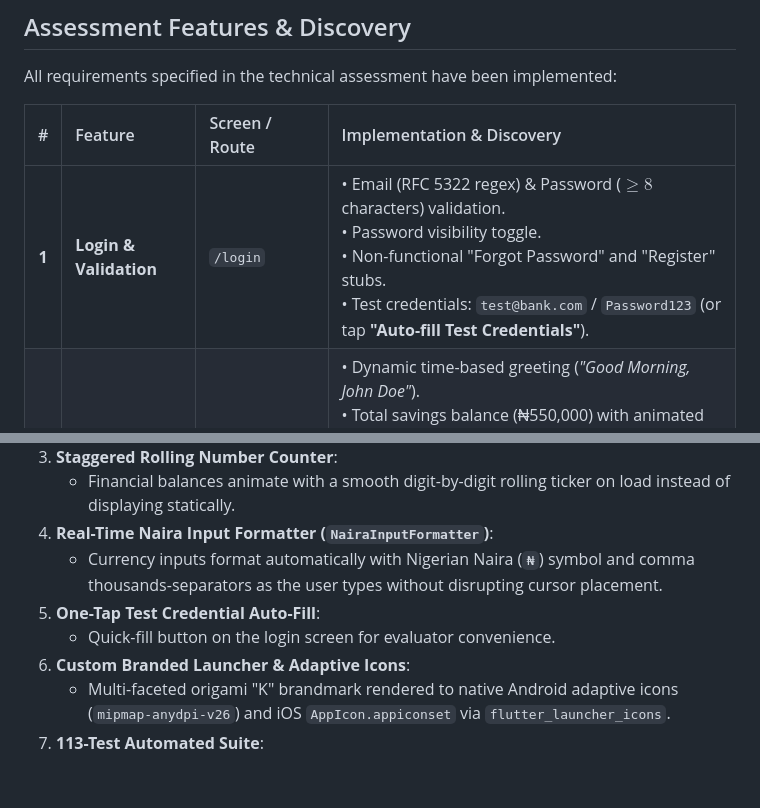
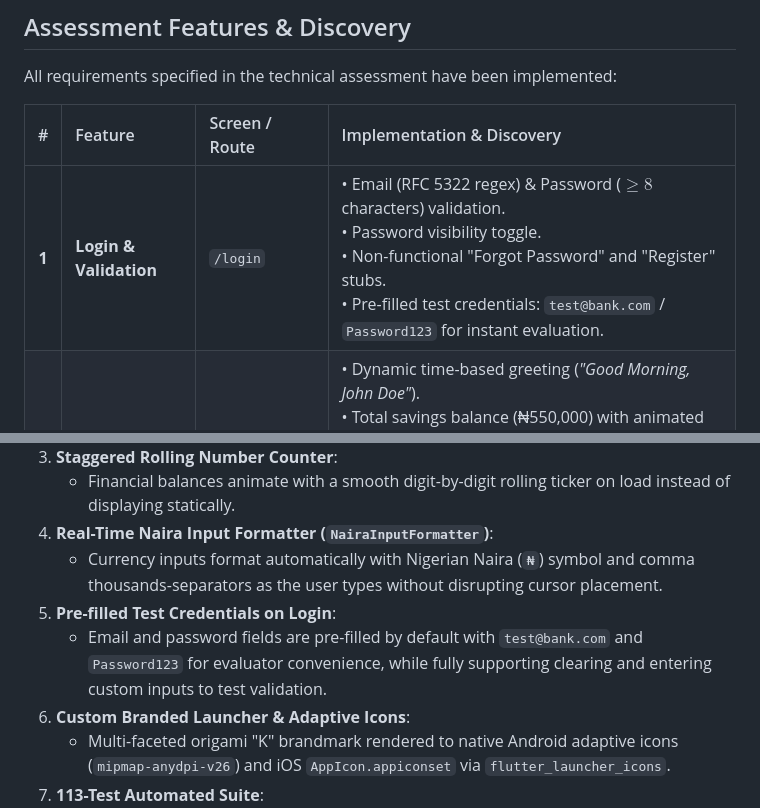
Before and after one commit to krysnkem/koins_bank_savings_app, a Markdown page: README.md, 2 parts joined by grey strips. GitHub-like rendering; blank space fills up the shorter version.

Commit message:
docs: fix login description to pre-filled test credentials

```diff
--- a/README.md
+++ b/README.md
@@ -76,7 +76,7 @@ All requirements specified in the technical assessment have been implemented:
 
 | # | Feature | Screen / Route | Implementation & Discovery |
 | :-: | :--- | :--- | :--- |
-| **1** | **Login & Validation** | `/login` | • Email (RFC 5322 regex) & Password ($\ge 8$ characters) validation.<br>• Password visibility toggle.<br>• Non-functional "Forgot Password" and "Register" stubs.<br>• Test credentials: `test@bank.com` / `Password123` (or tap **"Auto-fill Test Credentials"**). |
+| **1** | **Login & Validation** | `/login` | • Email (RFC 5322 regex) & Password ($\ge 8$ characters) validation.<br>• Password visibility toggle.<br>• Non-functional "Forgot Password" and "Register" stubs.<br>• Pre-filled test credentials: `test@bank.com` / `Password123` for instant evaluation. |
 | **2** | **Financial Dashboard** | `/dashboard` | • Dynamic time-based greeting (*"Good Morning, John Doe"*).<br>• Total savings balance (₦550,000) with animated rolling counter.<br>• Quick action cards (*"Create Savings"*, *"View Products"*).<br>• 3 recent savings plans with progress and contribution details. |
 | **3** | **Savings Products** | `/products` | • 4 tiered products (*Target Savings*, *Fixed Deposit*, *Education Savings*, *Vacation Savings*).<br>• 8% to 18% p.a. interest rates, tenures, short descriptions, and "View Details" CTA. |
 | **4** | **Product Details** | `/product/:id` | • Minimum deposit (₦5,000), interest rate, duration, and direct *"Create Savings Plan"* CTA. |
@@ -101,8 +101,8 @@ Beyond baseline requirements, the following enhancements were implemented to pro
    - Financial balances animate with a smooth digit-by-digit rolling ticker on load instead of displaying statically.
 4. **Real-Time Naira Input Formatter (`NairaInputFormatter`)**:
    - Currency inputs format automatically with Nigerian Naira (`₦`) symbol and comma thousands-separators as the user types without disrupting cursor placement.
-5. **One-Tap Test Credential Auto-Fill**:
-   - Quick-fill button on the login screen for evaluator convenience.
+5. **Pre-filled Test Credentials on Login**:
+   - Email and password fields are pre-filled by default with `test@bank.com` and `Password123` for evaluator convenience, while fully supporting clearing and entering custom inputs to test validation.
 6. **Custom Branded Launcher & Adaptive Icons**:
    - Multi-faceted origami "K" brandmark rendered to native Android adaptive icons (`mipmap-anydpi-v26`) and iOS `AppIcon.appiconset` via `flutter_launcher_icons`.
 7. **113-Test Automated Suite**:
```
